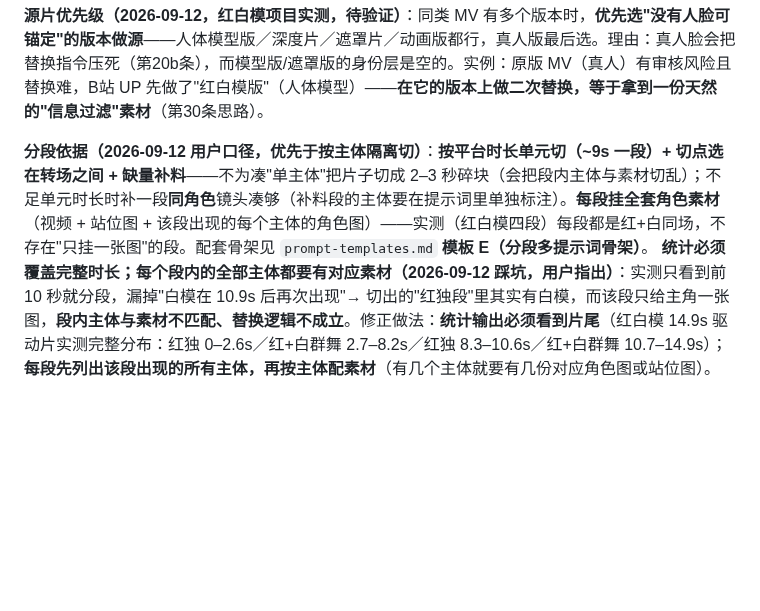
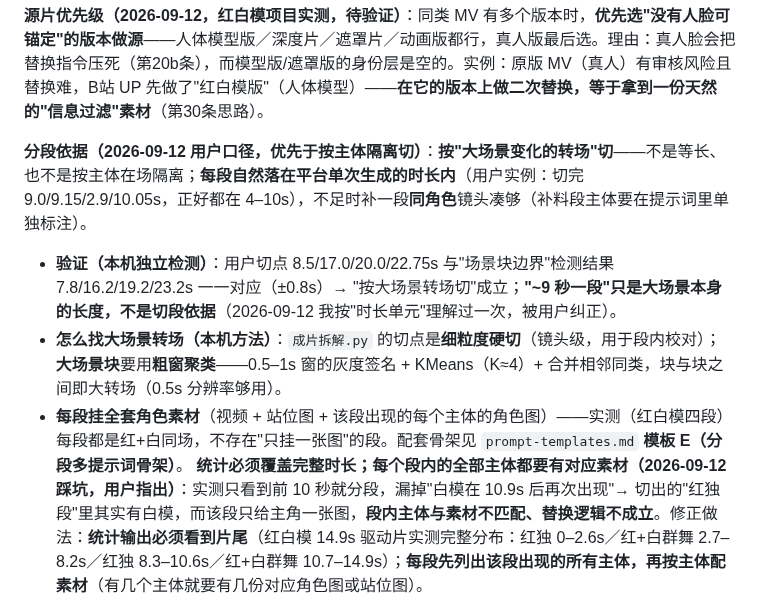
Before and after one commit to heronbo111/HeronBo-AIGC-Prompt, a Markdown page: references/rules.md, the part around the change. GitHub-like rendering; blank space fills up the shorter version.

```diff
--- a/references/rules.md
+++ b/references/rules.md
@@ -543,7 +543,10 @@
 
 **源片优先级（2026-09-12，红白模项目实测，待验证）**：同类 MV 有多个版本时，**优先选"没有人脸可锚定"的版本做源**——人体模型版／深度片／遮罩片／动画版都行，真人版最后选。理由：真人脸会把替换指令压死（第20b条），而模型版/遮罩版的身份层是空的。实例：原版 MV（真人）有审核风险且替换难，B站 UP 先做了"红白模版"（人体模型）——**在它的版本上做二次替换，等于拿到一份天然的"信息过滤"素材**（第30条思路）。
 
-**分段依据（2026-09-12 用户口径，优先于按主体隔离切）**：**按平台时长单元切（~9s 一段）+ 切点选在转场之间 + 缺量补料**——不为凑"单主体"把片子切成 2–3 秒碎块（会把段内主体与素材切乱）；不足单元时长时补一段**同角色**镜头凑够（补料段的主体要在提示词里单独标注）。**每段挂全套角色素材**（视频 + 站位图 + 该段出现的每个主体的角色图）——实测（红白模四段）每段都是红+白同场，不存在"只挂一张图"的段。配套骨架见 `prompt-templates.md` **模板 E（分段多提示词骨架）**。
+**分段依据（2026-09-12 用户口径，优先于按主体隔离切）**：**按"大场景变化的转场"切**——不是等长、也不是按主体在场隔离；**每段自然落在平台单次生成的时长内**（用户实例：切完 9.0/9.15/2.9/10.05s，正好都在 4–10s），不足时补一段**同角色**镜头凑够（补料段主体要在提示词里单独标注）。
+- **验证（本机独立检测）**：用户切点 8.5/17.0/20.0/22.75s 与"场景块边界"检测结果 7.8/16.2/19.2/23.2s 一一对应（±0.8s）→ "按大场景转场切"成立；**"~9 秒一段"只是大场景本身的长度，不是切段依据**（2026-09-12 我按"时长单元"理解过一次，被用户纠正）。
+- **怎么找大场景转场（本机方法）**：`成片拆解.py` 的切点是**细粒度硬切**（镜头级，用于段内校对）；**大场景块**要用**粗窗聚类**——0.5–1s 窗的灰度签名 + KMeans（K≈4）+ 合并相邻同类，块与块之间即大转场（0.5s 分辨率够用）。
+- **每段挂全套角色素材**（视频 + 站位图 + 该段出现的每个主体的角色图）——实测（红白模四段）每段都是红+白同场，不存在"只挂一张图"的段。配套骨架见 `prompt-templates.md` **模板 E（分段多提示词骨架）**。
 **统计必须覆盖完整时长；每个段内的全部主体都要有对应素材（2026-09-12 踩坑，用户指出）**：实测只看到前 10 秒就分段，漏掉"白模在 10.9s 后再次出现"→ 切出的"红独段"里其实有白模，而该段只给主角一张图，**段内主体与素材不匹配、替换逻辑不成立**。修正做法：**统计输出必须看到片尾**（红白模 14.9s 驱动片实测完整分布：红独 0–2.6s／红+白群舞 2.7–8.2s／红独 8.3–10.6s／红+白群舞 10.7–14.9s）；**每段先列出该段出现的所有主体，再按主体配素材**（有几个主体就要有几份对应角色图或站位图）。
 
 **多角色同框（≥2 个角色）＝有条件可行，三件事缺一不可（2026-09-12，第三方教程实测 6 角色）**：
```
Also changed, not shown: references/prompt-templates.md (+4 -4 lines).
